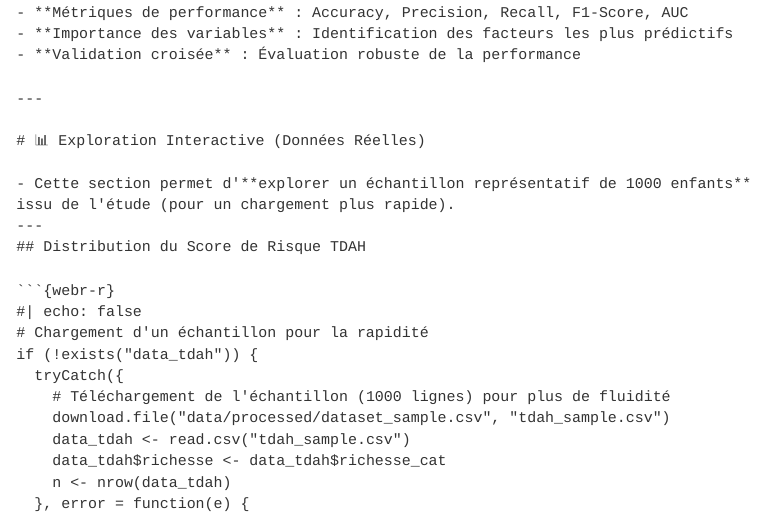
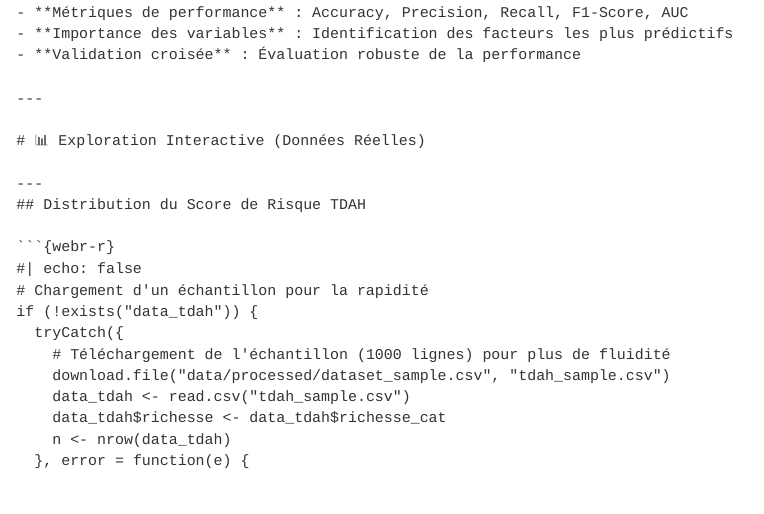
Before and after one commit to asmabelkahla/Etude-Analytics-du-TDAH-chez-les-Enfants-Tunisiens, a Quarto document (TDAH-Rstat/index.qmd): the page in a window 1100 px wide, from 3720 px down. Rendered offline with R 4.5, knitr and Pandoc in place of Quarto, with nearby package versions; menus at the side of the page are left out.

Commit message:
Update index.qmd

```diff
--- a/TDAH-Rstat/index.qmd
+++ b/TDAH-Rstat/index.qmd
@@ -221,7 +221,6 @@ legend("bottom",
 
 # 📊 Exploration Interactive (Données Réelles)
 
-- Cette section permet d'**explorer un échantillon représentatif de 1000 enfants** issu de l'étude (pour un chargement plus rapide).
 ---
 ## Distribution du Score de Risque TDAH
 
```
